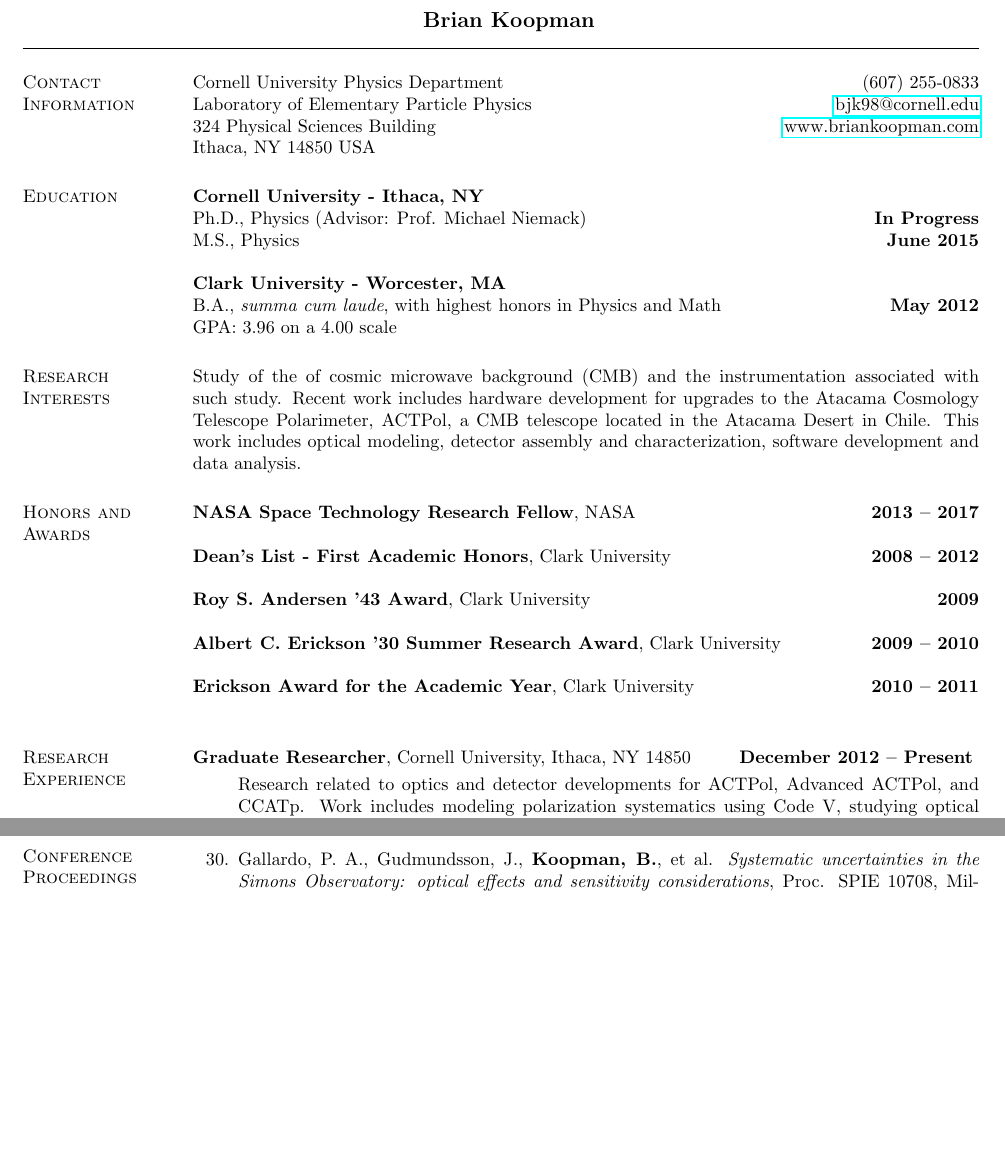
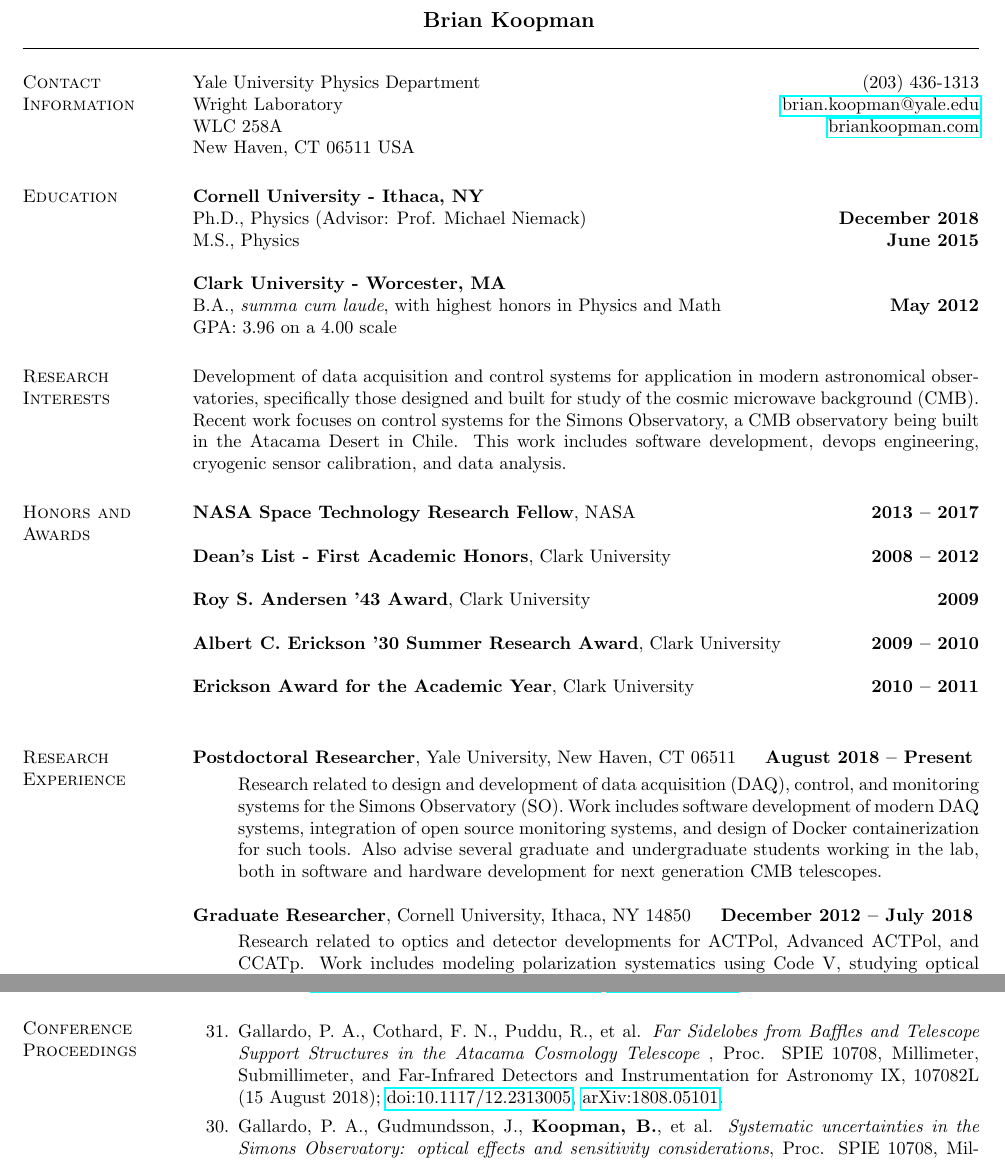
Before and after one commit to BrianJKoopman/cv, a LaTeX CV (bjk_cv.tex): two parts of pages 1 and 3 of 5, joined at a grey line, cut so that both start at the same text, the shorter picture padded with empty space. Compiled offline with pdfLaTeX.

Commit message:
Update everything from the past year or so
Includes job updates, eduacation updates marking end of PhD, new research
experience, new research interests, and new papers I haven't kept up to date
on.

```diff
--- a/bjk_cv.tex
+++ b/bjk_cv.tex
@@ -29,14 +29,14 @@
 \begin{resume}
 
 \section{\sc Contact Information}
-Cornell University Physics Department \hfill (607) 255-0833\\
-Laboratory of Elementary Particle Physics \hfill \href{mailto:bjk98@cornell.edu}{bjk98@cornell.edu}\\
-324 Physical Sciences Building \hfill \href{http://www.briankoopman.com}{www.briankoopman.com}\\
-Ithaca, NY 14850 USA
+Yale University Physics Department \hfill (203) 436-1313\\
+Wright Laboratory \hfill \href{mailto:brian.koopman@yale.edu}{brian.koopman@yale.edu}\\
+WLC 258A \hfill \href{https://www.briankoopman.com}{briankoopman.com}\\
+New Haven, CT 06511 USA
 
 \section{\sc Education}
 \textbf{Cornell University - Ithaca, NY}\\
-    Ph.D., Physics (Advisor: Prof. Michael Niemack) \hfill \textbf{In Progress}\\
+    Ph.D., Physics (Advisor: Prof. Michael Niemack) \hfill \textbf{December 2018}\\
     M.S., Physics \hfill \textbf{June 2015}
 
 \textbf{Clark University - Worcester, MA}\\
@@ -44,12 +44,12 @@
     GPA: 3.96 on a 4.00 scale
 
 \section{\sc Research Interests}
-Study of the of cosmic microwave background (CMB) and the instrumentation
-associated with such study. Recent work includes hardware development for
-upgrades to the Atacama Cosmology Telescope Polarimeter, ACTPol, a CMB
-telescope located in the Atacama Desert in Chile. This work includes optical
-modeling, detector assembly and characterization, software development and data
-analysis.
+Development of data acquisition and control systems for application in modern
+astronomical observatories, specifically those designed and built for study of
+the cosmic microwave background (CMB). Recent work focuses on control systems
+for the Simons Observatory, a CMB observatory being built in the Atacama Desert
+in Chile. This work includes software development, devops engineering, cryogenic
+sensor calibration, and data analysis.
 
 \section{\sc Honors and Awards}  % Old descriptions in comments
 \textbf{NASA Space Technology Research Fellow}, NASA \hfill \textbf{2013 -- 2017}\\
@@ -66,7 +66,18 @@
 % Award is given to one student for outstanding performance during an academic year
 
 \section{\sc Research Experience}
-    \textbf{Graduate Researcher}, Cornell University, Ithaca, NY 14850 \hfill \textbf{December 2012 -- Present}
+    \textbf{Postdoctoral Researcher}, Yale University, New Haven, CT 06511 \hfill \textbf{August 2018 -- Present}
+    \vspace*{1mm}
+    \begin{itemize}
+        \item [ ] Research related to design and development of data
+                  acquisition (DAQ), control, and monitoring systems for the Simons Observatory
+                  (SO). Work includes software development of modern DAQ systems, integration of
+                  open source monitoring systems, and design of Docker containerization for such
+                  tools. Also advise several graduate and undergraduate students working in the
+                  lab, both in software and hardware development for next generation CMB telescopes.
+                  \end{itemize}
+
+    \textbf{Graduate Researcher}, Cornell University, Ithaca, NY 14850 \hfill \textbf{December 2012 -- July 2018}
     \vspace*{1mm}
     \begin{itemize}
         \item [ ] Research related to optics and detector developments for ACTPol,
@@ -189,6 +208,13 @@
 \section{\sc Conference Proceedings}
 \begin{enumerate}
 
+\item[{31.}] Gallardo, P.~A., Cothard, F. N., Puddu, R., et al.
+    \textit{Far Sidelobes from Baffles and Telescope Support Structures in the
+    Atacama Cosmology Telescope }, Proc. SPIE 10708, Millimeter, Submillimeter,
+    and Far-Infrared Detectors and Instrumentation for Astronomy IX, 107082L (15
+    August 2018);
+    \href{https://doi.org/10.1117/12.2313005}{doi:10.1117/12.2313005},
+    \href{https://arxiv.org/abs/1808.05101}{arXiv:1808.05101}.
 \item[{30.}] Gallardo, P.~A., Gudmundsson, J., \textbf{Koopman, B.}, et al.
     \textit{Systematic uncertainties in the Simons Observatory: optical effects
     and sensitivity considerations}, Proc. SPIE 10708, Millimeter, Submillimeter,
```
Also changed, not shown: bjk_cv.tex (15 more changed lines).
